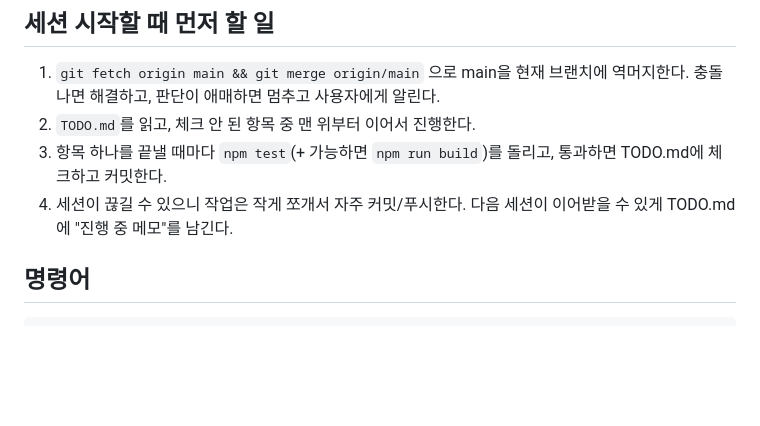
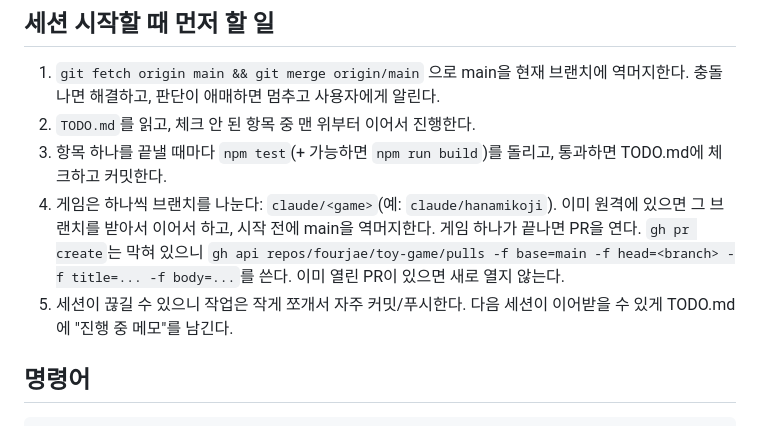
Before and after one commit to fourjae/toy-game, a Markdown page: CLAUDE.md, the part around the change. Drawn GitHub-style; blank space fills up the shorter version.

Commit message:
docs: 게임별 브랜치와 PR 절차 추가
Co-Authored-By: Claude Opus 5.5 <noreply@anthropic.com>
Claude-Session: https://claude.ai/code/session_018ZUnmcVrP6iQtuGy8oxhjM

```diff
--- a/CLAUDE.md
+++ b/CLAUDE.md
@@ -7,7 +7,8 @@
 1. `git fetch origin main && git merge origin/main` 으로 main을 현재 브랜치에 역머지한다. 충돌 나면 해결하고, 판단이 애매하면 멈추고 사용자에게 알린다.
 2. `TODO.md`를 읽고, 체크 안 된 항목 중 맨 위부터 이어서 진행한다.
 3. 항목 하나를 끝낼 때마다 `npm test`(+ 가능하면 `npm run build`)를 돌리고, 통과하면 TODO.md에 체크하고 커밋한다.
-4. 세션이 끊길 수 있으니 작업은 작게 쪼개서 자주 커밋/푸시한다. 다음 세션이 이어받을 수 있게 TODO.md에 "진행 중 메모"를 남긴다.
+4. 게임은 하나씩 브랜치를 나눈다: `claude/<game>`(예: `claude/hanamikoji`). 이미 원격에 있으면 그 브랜치를 받아서 이어서 하고, 시작 전에 main을 역머지한다. 게임 하나가 끝나면 PR을 연다. `gh pr create`는 막혀 있으니 `gh api repos/fourjae/toy-game/pulls -f base=main -f head=<branch> -f title=... -f body=...`를 쓴다. 이미 열린 PR이 있으면 새로 열지 않는다.
+5. 세션이 끊길 수 있으니 작업은 작게 쪼개서 자주 커밋/푸시한다. 다음 세션이 이어받을 수 있게 TODO.md에 "진행 중 메모"를 남긴다.
 
 ## 명령어
 
```
